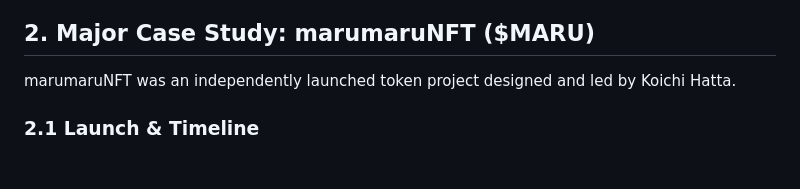
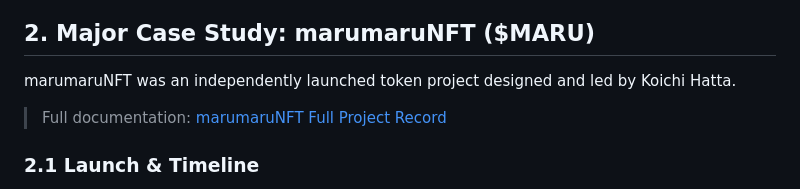
Before and after one commit to NoNPCSociety/nonpcsociety.github.io, a Markdown page: docs/koichi-hatta.md, the part around the change. GitHub-like rendering; blank space fills up the shorter version.

```diff
--- a/docs/koichi-hatta.md
+++ b/docs/koichi-hatta.md
@@ -27,6 +27,8 @@ He is the architect of the Awakening Flywheel Experiment (AFX), a structural liq
 ## 2. Major Case Study: marumaruNFT ($MARU)
 
 marumaruNFT was an independently launched token project designed and led by Koichi Hatta.
+
+> Full documentation: [marumaruNFT Full Project Record](./marumarunft-record.md)
 
 ### 2.1 Launch & Timeline
 
```
